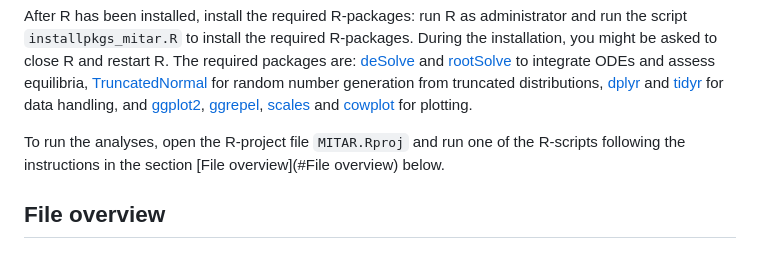
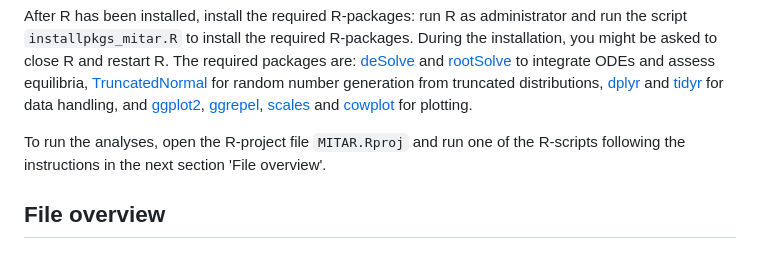
Before and after one commit to UtrechtUniversity/MITAR, a Markdown page: README.md, the part around the change. Drawn GitHub-style.

Commit message:
Remove nonworking link to section.

```diff
--- a/README.md
+++ b/README.md
@@ -35,8 +35,7 @@ number generation from truncated distributions,
 [cowplot](https://CRAN.R-project.org/package=cowplot) for plotting.
 
 To run the analyses, open the R-project file `MITAR.Rproj` and run one of the
-R-scripts following the instructions in the section
-[File overview](#File overview) below.
+R-scripts following the instructions in the next section 'File overview'.
 
 
 ## File overview
```
